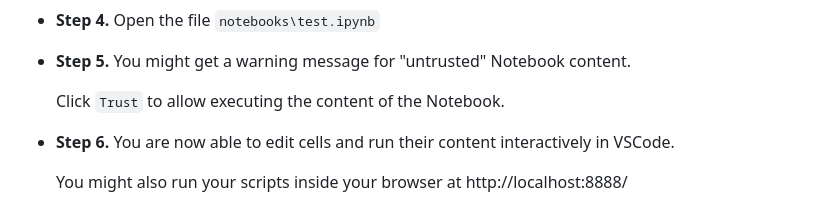
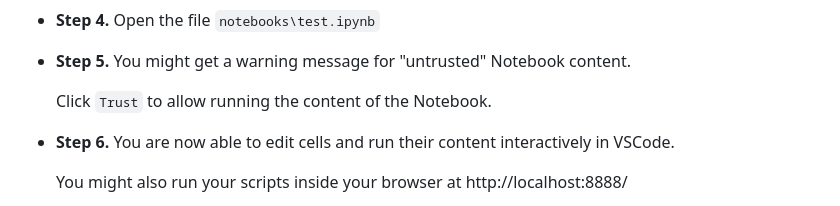
Before and after one commit to jakoch/jupyter-devbox, a Markdown page: README.md, the part around the change. Drawn GitHub-style.

```diff
--- a/README.md
+++ b/README.md
@@ -91,7 +91,7 @@ Either by building the container image locally or by fetching the prebuild conta
 
 - **Step 5.** You might get a warning message for "untrusted" Notebook content.
 
-  Click `Trust` to allow executing the content of the Notebook.
+  Click `Trust` to allow running the content of the Notebook.
 
 - **Step 6.** You are now able to edit cells and run their content interactively in VSCode.
 
```
Also changed, not shown: CHANGELOG.md (+6 -2 lines).
